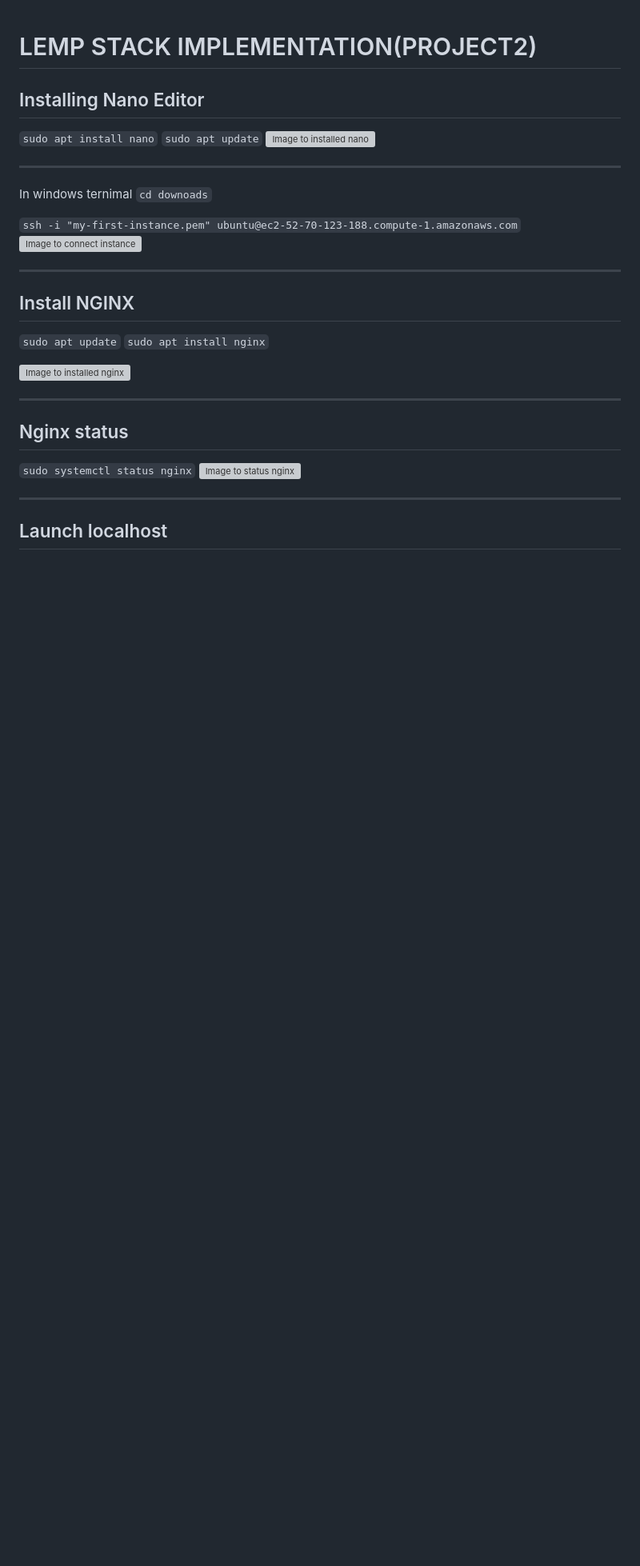
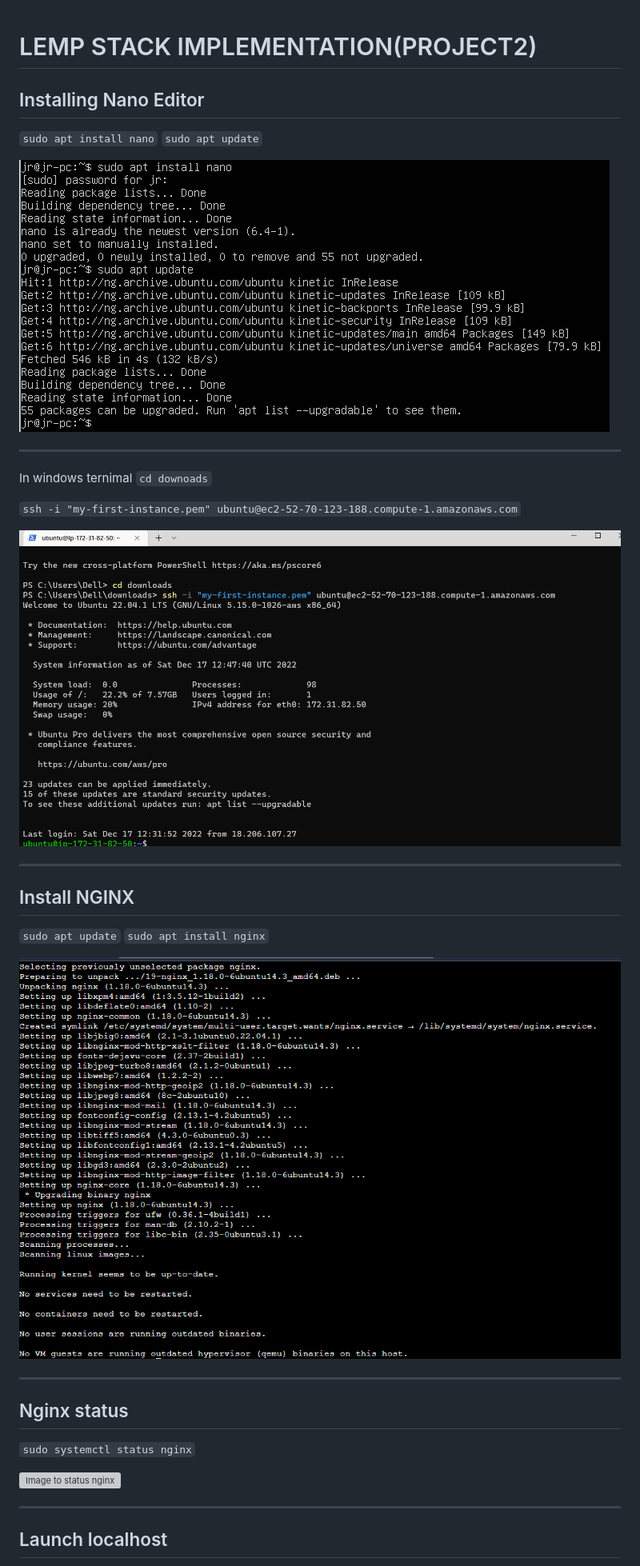
Before and after one commit to J-Raji/Project2, a Markdown page: project2.md, the part around one of its changes. Shown at 80% size. Drawn GitHub-style; blank space fills up the shorter version; grey boxes are pictures that could not be loaded.

```diff
--- a/project2.md
+++ b/project2.md
@@ -1,29 +1,36 @@
 # LEMP STACK IMPLEMENTATION(PROJECT2)
 
 ## Installing Nano Editor
+
 `sudo apt install nano`
 `sudo apt update`
-![Image to installed nano](./Images/nano.PNG)
+
+![Image to installed nano](./Images/nano.png)
 
 -----
 In windows ternimal
 `cd downoads`
 
 `ssh -i "my-first-instance.pem" ubuntu@ec2-52-70-123-188.compute-1.amazonaws.com`
-![Image to connect instance](./Images/connectinstance.PNG)
+
+![Image to connect instance](./Images/connectinstance.png)
 
 ---
 ## Install NGINX
+
 `sudo apt update`
 `sudo apt install nginx`
 
-![Image to installed nginx](./Images/nginx.PNG)
+![Image to installed nginx](./Images/nginx.png)
 
 ---
 ## Nginx status
+
 `sudo systemctl status nginx`
-![Image to status nginx](./Images/NGINXStat.PNG)
+
+![Image to status nginx](./Images/NGINXStat.png)
 
 ----
 ## Launch localhost
+
 `curl http://localhost:80`
```
Also changed, not shown: other parts of project2.md (+52 -19 lines).
